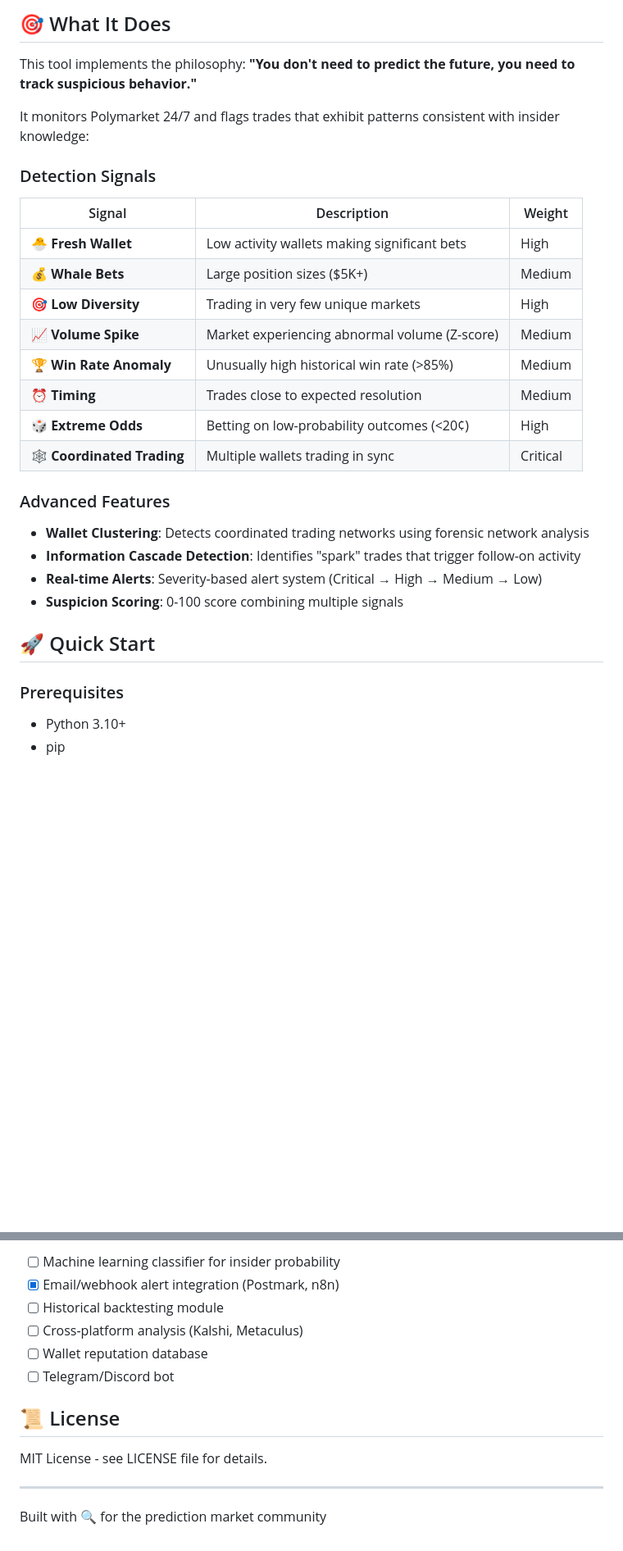
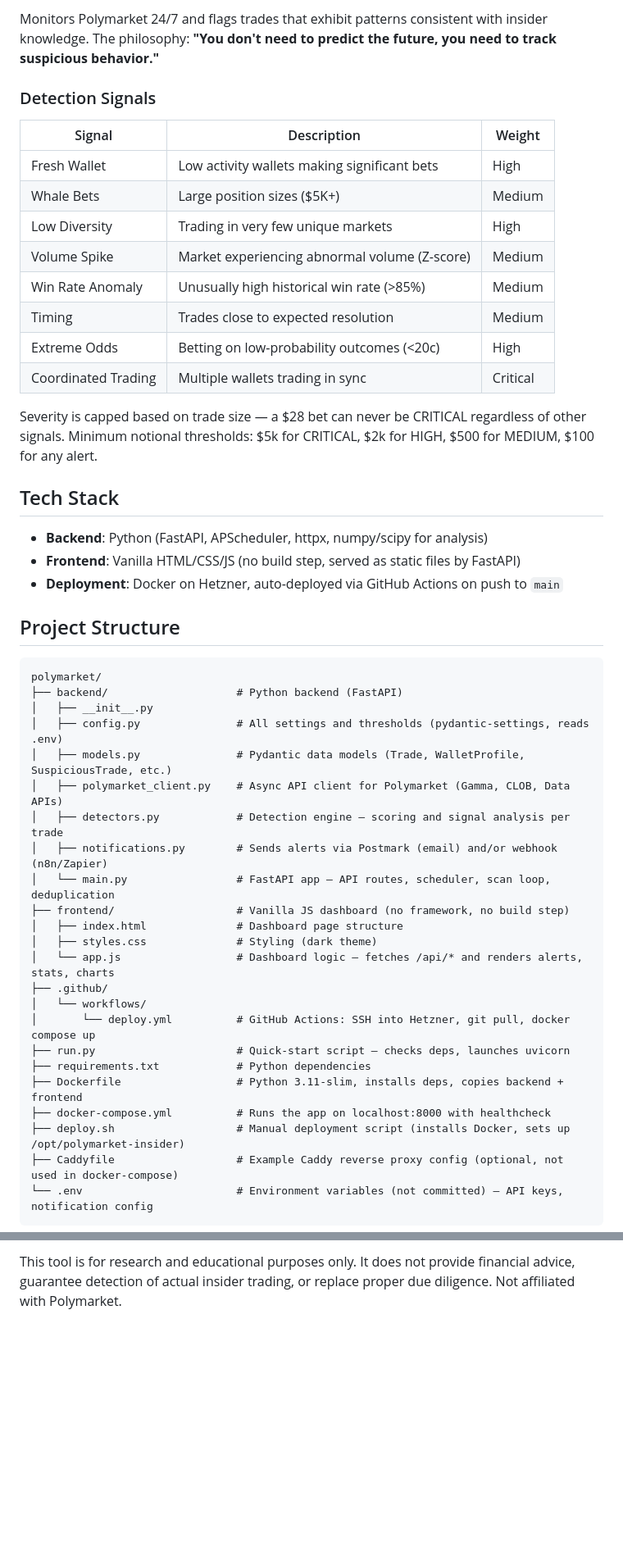
Before and after one commit to jorisfalter/polymarket-bot, a Markdown page: README.md, 2 parts joined by grey strips. Shown at 82% size. GitHub-like rendering; blank space fills up the shorter version.

````diff
--- a/README.md
+++ b/README.md
@@ -6,34 +6,52 @@ A real-time surveillance system that monitors Polymarket for unusual trading pat
 
-## 🎯 What It Does
-
-This tool implements the philosophy: **"You don't need to predict the future, you need to track suspicious behavior."**
-
-It monitors Polymarket 24/7 and flags trades that exhibit patterns consistent with insider knowledge:
+Monitors Polymarket 24/7 and flags trades that exhibit patterns consistent with insider knowledge. The philosophy: **"You don't need to predict the future, you need to track suspicious behavior."**
 
 ### Detection Signals
 
-| Signal                     | Description                                   | Weight   |
-| -------------------------- | --------------------------------------------- | -------- |
-| 🐣 **Fresh Wallet**        | Low activity wallets making significant bets  | High     |
-| 💰 **Whale Bets**          | Large position sizes ($5K+)                   | Medium   |
-| 🎯 **Low Diversity**       | Trading in very few unique markets            | High     |
-| 📈 **Volume Spike**        | Market experiencing abnormal volume (Z-score) | Medium   |
-| 🏆 **Win Rate Anomaly**    | Unusually high historical win rate (>85%)     | Medium   |
-| ⏰ **Timing**              | Trades close to expected resolution           | Medium   |
-| 🎲 **Extreme Odds**        | Betting on low-probability outcomes (<20¢)    | High     |
-| 🕸️ **Coordinated Trading** | Multiple wallets trading in sync              | Critical |
+| Signal | Description | Weight |
+|---|---|---|
+| Fresh Wallet | Low activity wallets making significant bets | High |
+| Whale Bets | Large position sizes ($5K+) | Medium |
+| Low Diversity | Trading in very few unique markets | High |
+| Volume Spike | Market experiencing abnormal volume (Z-score) | Medium |
+| Win Rate Anomaly | Unusually high historical win rate (>85%) | Medium |
+| Timing | Trades close to expected resolution | Medium |
+| Extreme Odds | Betting on low-probability outcomes (<20c) | High |
+| Coordinated Trading | Multiple wallets trading in sync | Critical |
 
-### Advanced Features
+Severity is capped based on trade size — a $28 bet can never be CRITICAL regardless of other signals. Minimum notional thresholds: $5k for CRITICAL, $2k for HIGH, $500 for MEDIUM, $100 for any alert.
 
-- **Wallet Clustering**: Detects coordinated trading networks using forensic network analysis
-- **Information Cascade Detection**: Identifies "spark" trades that trigger follow-on activity
-- **Real-time Alerts**: Severity-based alert system (Critical → High → Medium → Low)
-- **Suspicion Scoring**: 0-100 score combining multiple signals
+## Tech Stack
 
-## 🚀 Quick Start
+- **Backend**: Python (FastAPI, APScheduler, httpx, numpy/scipy for analysis)
+- **Frontend**: Vanilla HTML/CSS/JS (no build step, served as static files by FastAPI)
+- **Deployment**: Docker on Hetzner, auto-deployed via GitHub Actions on push to `main`
 
-### Prerequisites
+## Project Structure
 
-- Python 3.10+
-- pip
+```
+polymarket/
+├── backend/                    # Python backend (FastAPI)
+│   ├── __init__.py
+│   ├── config.py               # All settings and thresholds (pydantic-settings, reads .env)
+│   ├── models.py               # Pydantic data models (Trade, WalletProfile, SuspiciousTrade, etc.)
+│   ├── polymarket_client.py    # Async API client for Polymarket (Gamma, CLOB, Data APIs)
+│   ├── detectors.py            # Detection engine — scoring and signal analysis per trade
+│   ├── notifications.py        # Sends alerts via Postmark (email) and/or webhook (n8n/Zapier)
+│   └── main.py                 # FastAPI app — API routes, scheduler, scan loop, deduplication
+├── frontend/                   # Vanilla JS dashboard (no framework, no build step)
+│   ├── index.html              # Dashboard page structure
+│   ├── styles.css              # Styling (dark theme)
+│   └── app.js                  # Dashboard logic — fetches /api/* and renders alerts, stats, charts
+├── .github/
+│   └── workflows/
+│       └── deploy.yml          # GitHub Actions: SSH into Hetzner, git pull, docker compose up
+├── run.py                      # Quick-start script — checks deps, launches uvicorn
+├── requirements.txt            # Python dependencies
+├── Dockerfile                  # Python 3.11-slim, installs deps, copies backend + frontend
+├── docker-compose.yml          # Runs the app on localhost:8000 with healthcheck
+├── deploy.sh                   # Manual deployment script (installs Docker, sets up /opt/polymarket-insider)
+├── Caddyfile                   # Example Caddy reverse proxy config (optional, not used in docker-compose)
+└── .env                        # Environment variables (not committed) — API keys, notification config
+```
 
@@ -242,14 +153 @@ Contributions welcome! Ideas for improvement:
-- [ ] Machine learning classifier for insider probability
-- [x] Email/webhook alert integration (Postmark, n8n)
-- [ ] Historical backtesting module
-- [ ] Cross-platform analysis (Kalshi, Metaculus)
-- [ ] Wallet reputation database
-- [ ] Telegram/Discord bot
-
-## 📜 License
-
-MIT License - see LICENSE file for details.
-
----
-
-Built with 🔍 for the prediction market community
+This tool is for research and educational purposes only. It does not provide financial advice, guarantee detection of actual insider trading, or replace proper due diligence. Not affiliated with Polymarket.
````
Also changed, not shown: other parts of README.md (+70 -177 lines).
